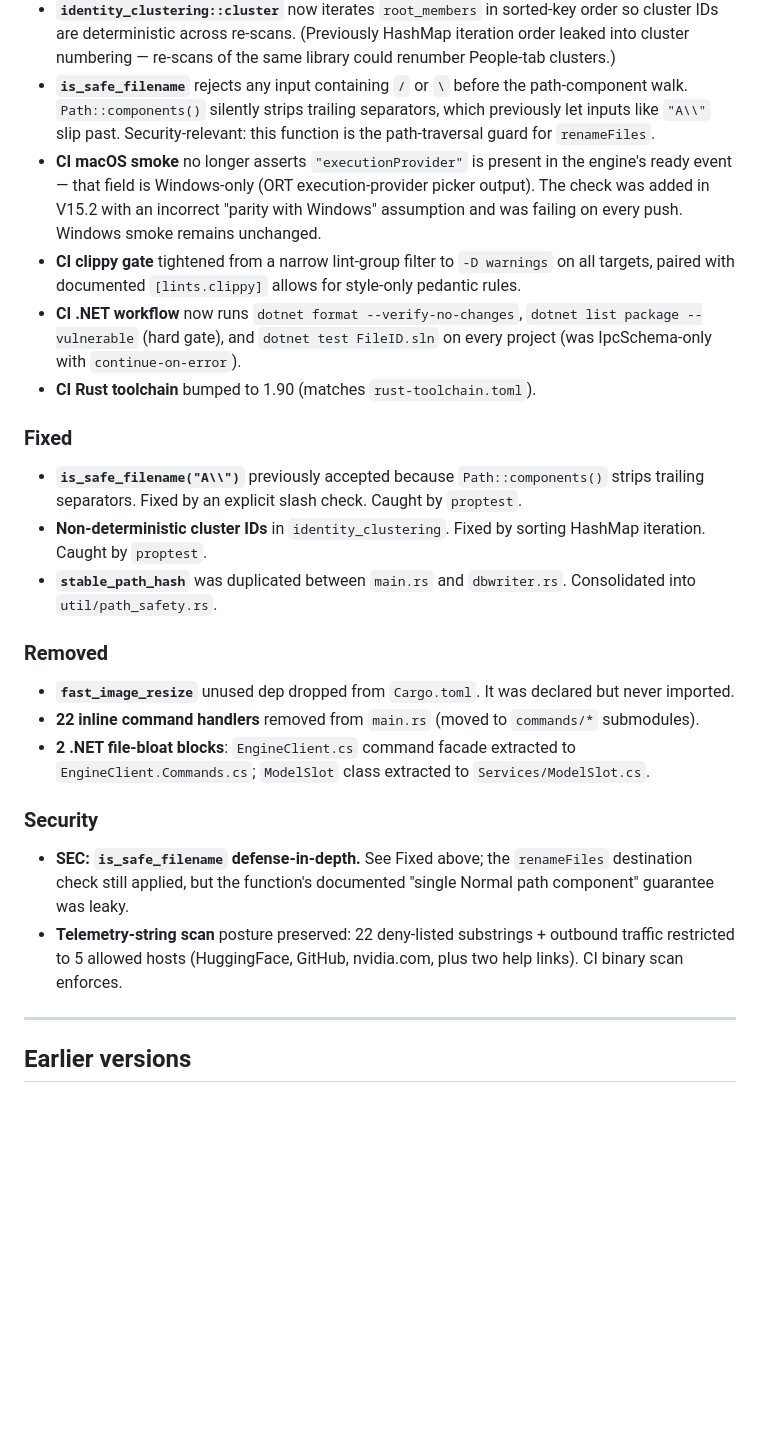
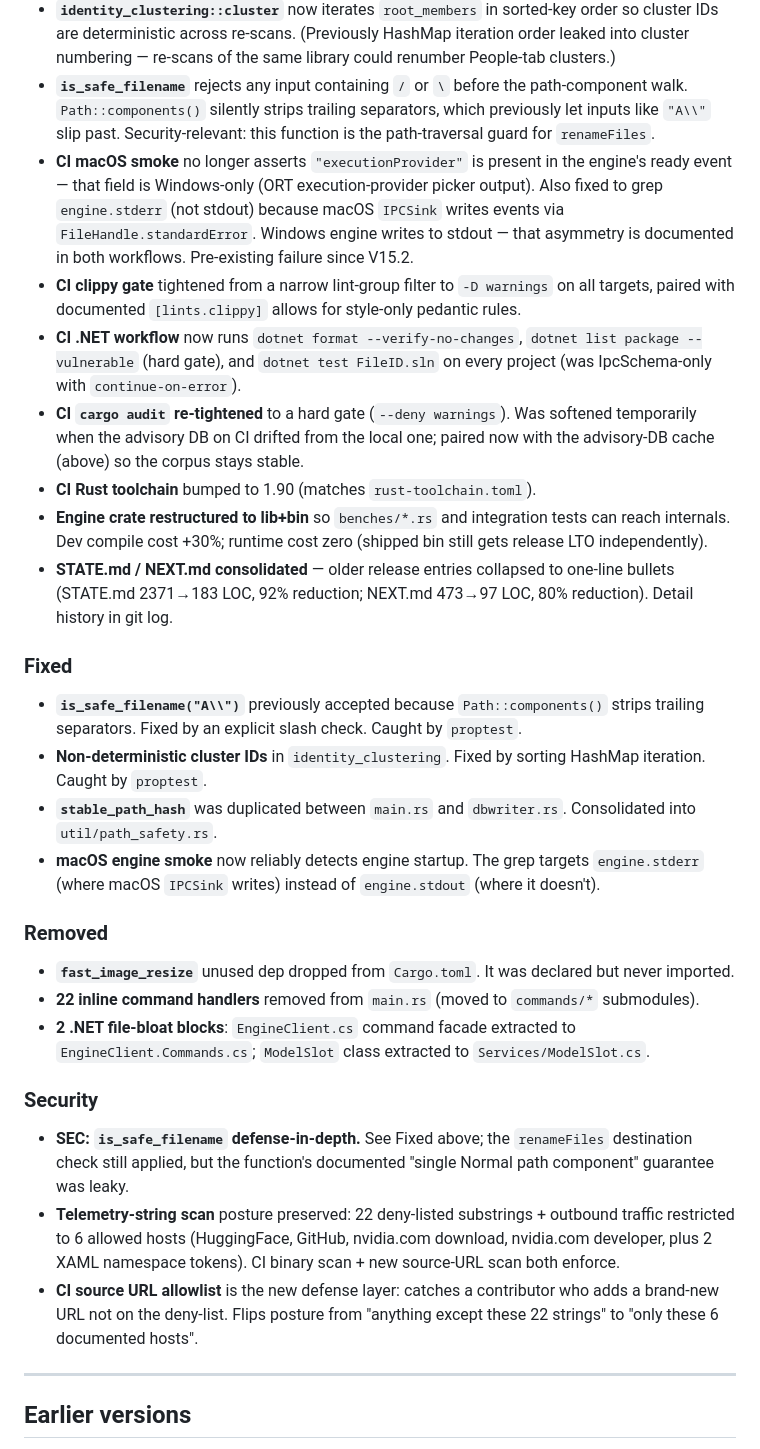
Before and after one commit to WebWorldWide/FileID, a Markdown page: CHANGELOG.md, the part around one of its changes. Drawn GitHub-style; blank space fills up the shorter version.

Commit message:
docs(changelog): add V15.3.2 entries — IPC tests, criterion benches, URL allowlist
Unreleased section updated for today's work:
- IPC 26-variant round-trip + StartScan path proptest
- dbwriter ingest-idempotence proptest (3 new tests)
- criterion bench scaffold (engine restructured lib+bin; 2 benches)
- cargo audit re-tightened + actions/cache for advisory-DB
- source URL allowlist scan (both Windows + macOS workflows)
- macOS smoke now greps engine.stderr (not stdout) per IPCSink behavior
- STATE.md + NEXT.md collapsed (older entries to one-line bullets)

```diff
--- a/CHANGELOG.md
+++ b/CHANGELOG.md
@@ -23,15 +27,19 @@ Per `shared/docs/PRIVACY.md` and `CLAUDE.md`: this project ships no telemetry, n
 - **`commands/bulk::handle_apply_tags`** hoists per-tag INSERT to `prepare_cached` for prepared-statement reuse across the inner loop.
 - **`identity_clustering::cluster`** now iterates `root_members` in sorted-key order so cluster IDs are deterministic across re-scans. (Previously HashMap iteration order leaked into cluster numbering — re-scans of the same library could renumber People-tab clusters.)
 - **`is_safe_filename`** rejects any input containing `/` or `\` before the path-component walk. `Path::components()` silently strips trailing separators, which previously let inputs like `"A\\"` slip past. Security-relevant: this function is the path-traversal guard for `renameFiles`.
-- **CI macOS smoke** no longer asserts `"executionProvider"` is present in the engine's ready event — that field is Windows-only (ORT execution-provider picker output). The check was added in V15.2 with an incorrect "parity with Windows" assumption and was failing on every push. Windows smoke remains unchanged.
+- **CI macOS smoke** no longer asserts `"executionProvider"` is present in the engine's ready event — that field is Windows-only (ORT execution-provider picker output). Also fixed to grep `engine.stderr` (not stdout) because macOS `IPCSink` writes events via `FileHandle.standardError`. Windows engine writes to stdout — that asymmetry is documented in both workflows. Pre-existing failure since V15.2.
 - **CI clippy gate** tightened from a narrow lint-group filter to `-D warnings` on all targets, paired with documented `[lints.clippy]` allows for style-only pedantic rules.
 - **CI .NET workflow** now runs `dotnet format --verify-no-changes`, `dotnet list package --vulnerable` (hard gate), and `dotnet test FileID.sln` on every project (was IpcSchema-only with `continue-on-error`).
+- **CI `cargo audit` re-tightened** to a hard gate (`--deny warnings`). Was softened temporarily when the advisory DB on CI drifted from the local one; paired now with the advisory-DB cache (above) so the corpus stays stable.
 - **CI Rust toolchain** bumped to 1.90 (matches `rust-toolchain.toml`).
+- **Engine crate restructured to lib+bin** so `benches/*.rs` and integration tests can reach internals. Dev compile cost +30%; runtime cost zero (shipped bin still gets release LTO independently).
+- **STATE.md / NEXT.md consolidated** — older release entries collapsed to one-line bullets (STATE.md 2371→183 LOC, 92% reduction; NEXT.md 473→97 LOC, 80% reduction). Detail history in git log.
 
 ### Fixed
 - **`is_safe_filename("A\\")`** previously accepted because `Path::components()` strips trailing separators. Fixed by an explicit slash check. Caught by `proptest`.
 - **Non-deterministic cluster IDs** in `identity_clustering`. Fixed by sorting HashMap iteration. Caught by `proptest`.
 - **`stable_path_hash`** was duplicated between `main.rs` and `dbwriter.rs`. Consolidated into `util/path_safety.rs`.
+- **macOS engine smoke** now reliably detects engine startup. The grep targets `engine.stderr` (where macOS `IPCSink` writes) instead of `engine.stdout` (where it doesn't).
 
 ### Removed
 - **`fast_image_resize`** unused dep dropped from `Cargo.toml`. It was declared but never imported.
@@ -40,7 +48,8 @@ Per `shared/docs/PRIVACY.md` and `CLAUDE.md`: this project ships no telemetry, n
 
 ### Security
 - **SEC: `is_safe_filename` defense-in-depth.** See Fixed above; the `renameFiles` destination check still applied, but the function's documented "single Normal path component" guarantee was leaky.
-- **Telemetry-string scan** posture preserved: 22 deny-listed substrings + outbound traffic restricted to 5 allowed hosts (HuggingFace, GitHub, nvidia.com, plus two help links). CI binary scan enforces.
+- **Telemetry-string scan** posture preserved: 22 deny-listed substrings + outbound traffic restricted to 6 allowed hosts (HuggingFace, GitHub, nvidia.com download, nvidia.com developer, plus 2 XAML namespace tokens). CI binary scan + new source-URL scan both enforce.
+- **CI source URL allowlist** is the new defense layer: catches a contributor who adds a brand-new URL not on the deny-list. Flips posture from "anything except these 22 strings" to "only these 6 documented hosts".
 
 ---
 
```
Also changed, not shown: other parts of CHANGELOG.md (+5 -1 lines).
